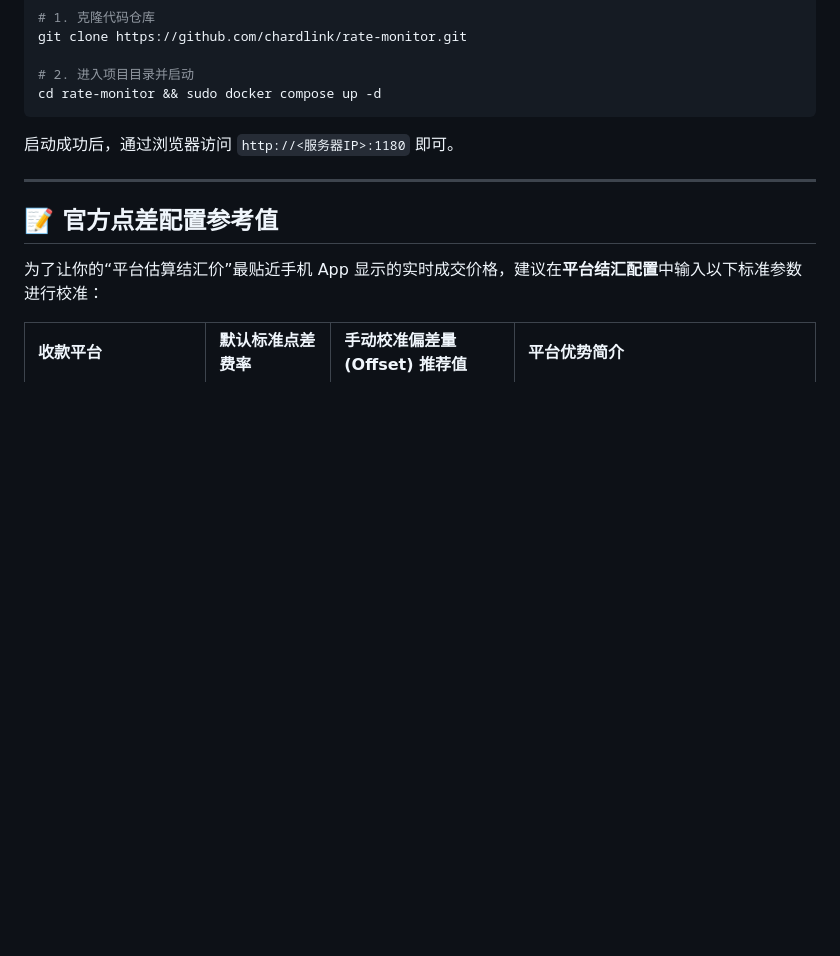
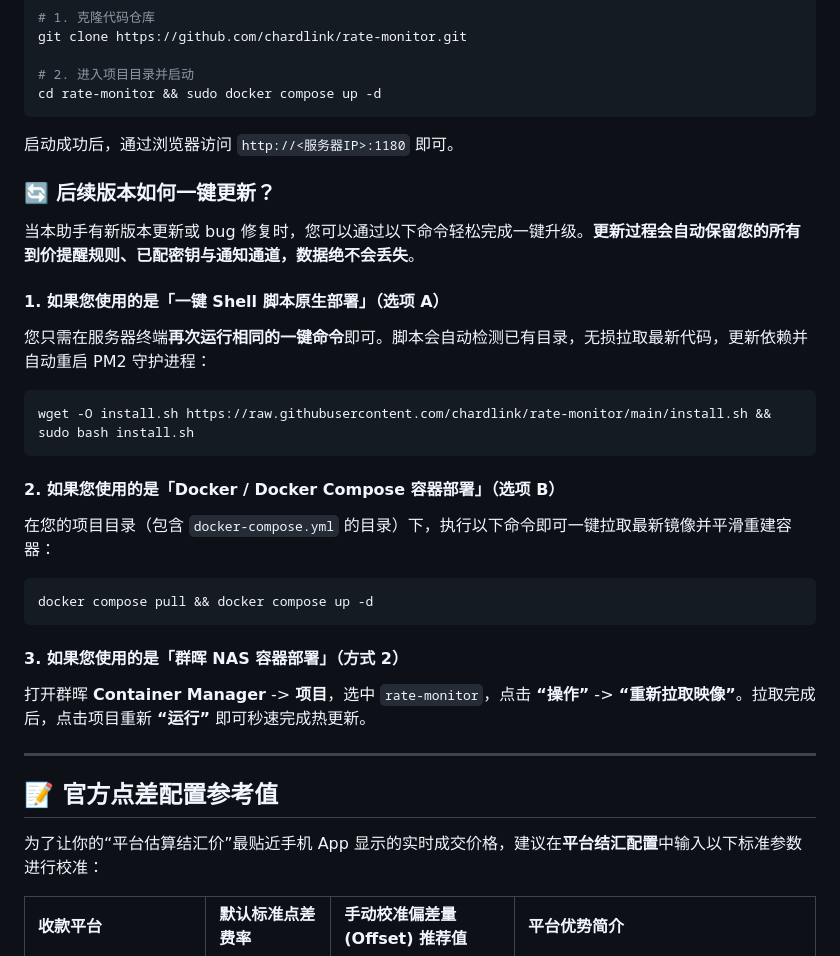
Before and after one commit to chardlink/rate-monitor, a Markdown page: README.md, the part around the change. Drawn GitHub-style; blank space fills up the shorter version.

Commit message:
docs: add one-click update instructions for all deployment options to README.md

````diff
--- a/README.md
+++ b/README.md
@@ -101,6 +101,25 @@ cd rate-monitor && sudo docker compose up -d
 ```
 启动成功后，通过浏览器访问 `http://<服务器IP>:1180` 即可。
 
+### 🔄 后续版本如何一键更新？
+
+当本助手有新版本更新或 bug 修复时，您可以通过以下命令轻松完成一键升级。**更新过程会自动保留您的所有到价提醒规则、已配密钥与通知通道，数据绝不会丢失**。
+
+#### 1. 如果您使用的是「一键 Shell 脚本原生部署」（选项 A）
+您只需在服务器终端**再次运行相同的一键命令**即可。脚本会自动检测已有目录，无损拉取最新代码，更新依赖并自动重启 PM2 守护进程：
+```bash
+wget -O install.sh https://raw.githubusercontent.com/chardlink/rate-monitor/main/install.sh && sudo bash install.sh
+```
+
+#### 2. 如果您使用的是「Docker / Docker Compose 容器部署」（选项 B）
+在您的项目目录（包含 `docker-compose.yml` 的目录）下，执行以下命令即可一键拉取最新镜像并平滑重建容器：
+```bash
+docker compose pull && docker compose up -d
+```
+
+#### 3. 如果您使用的是「群晖 NAS 容器部署」（方式 2）
+打开群晖 **Container Manager** -> **项目**，选中 `rate-monitor`，点击 **“操作”** -> **“重新拉取映像”**。拉取完成后，点击项目重新 **“运行”** 即可秒速完成热更新。
+
 ---
 
 ## 📝 官方点差配置参考值
````
